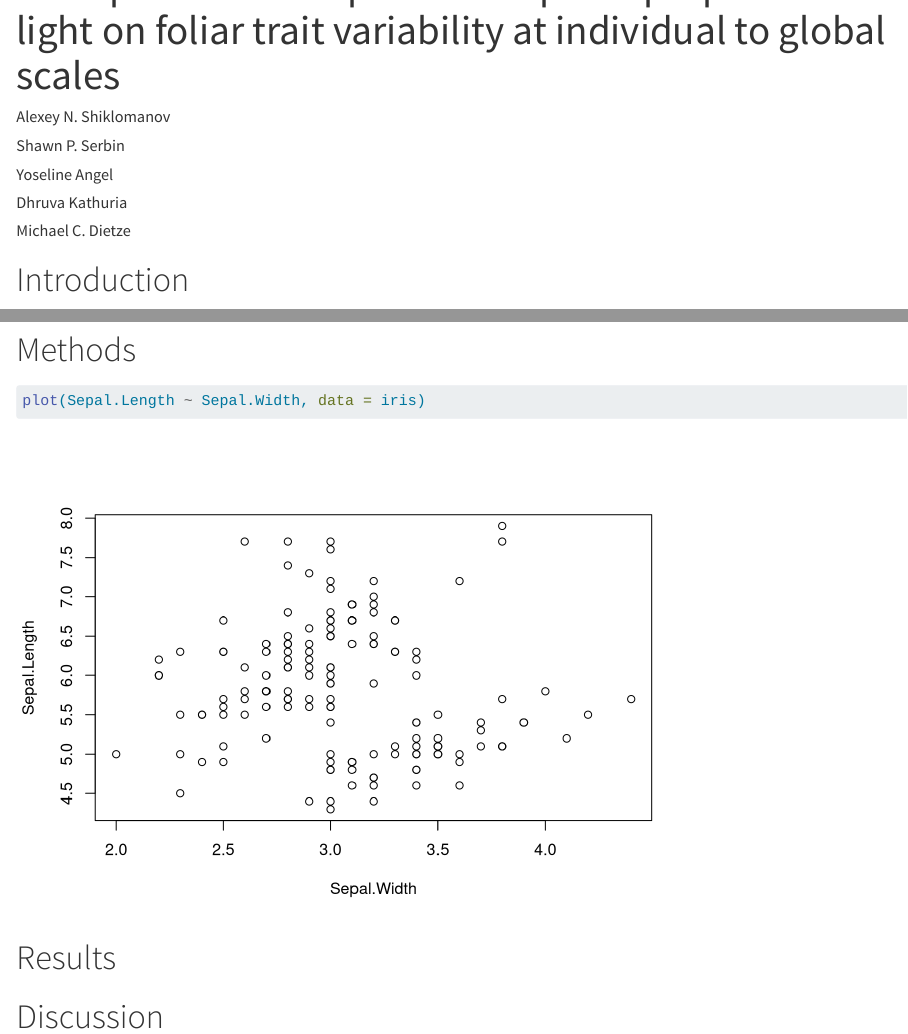
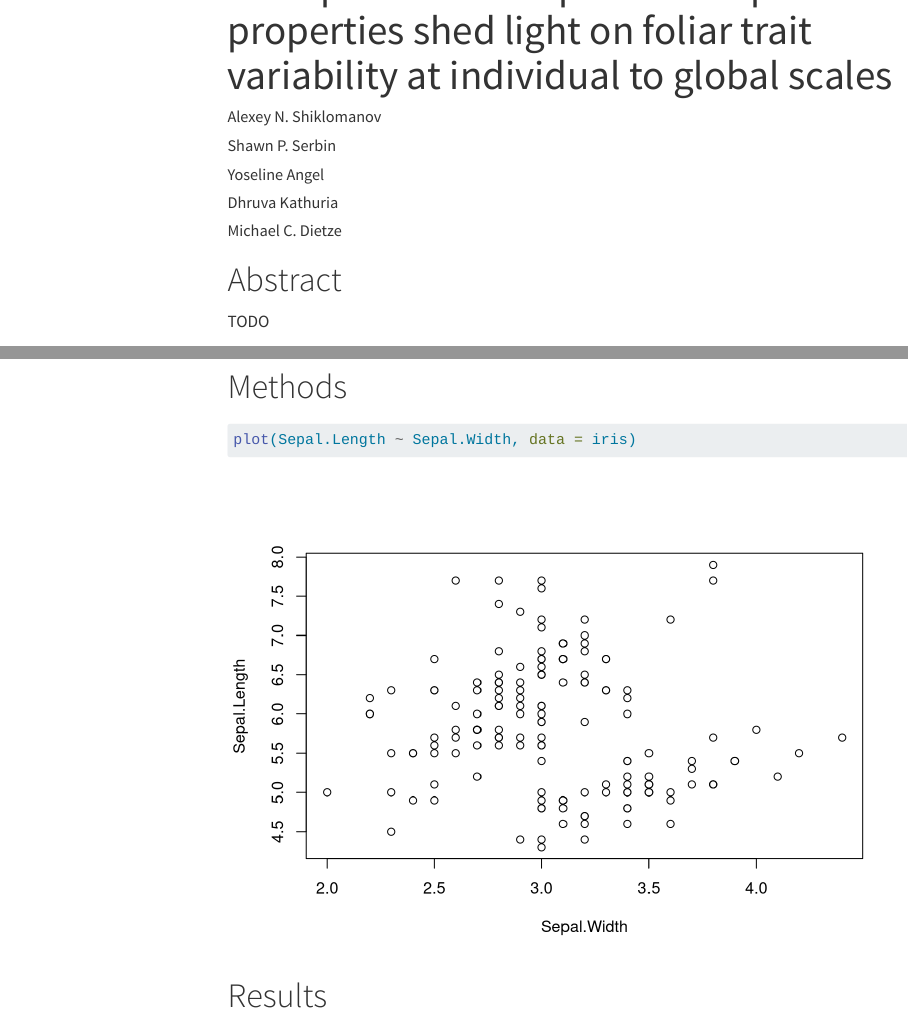
Before and after one commit to ashiklom/prospect-traits-manuscript, a Quarto document (prospect-traits-manuscript.qmd): the page in a window 1100 px wide, from 60 px down, and a second part further down, joined at a grey line. Rendered offline with R 4.5, knitr and Pandoc in place of Quarto, with nearby package versions; a font, style sheet, LaTeX package, included part or bibliography that could not be used is replaced or left out; menus at the side of the page are left out.

Commit message:
Configure quarto project

```diff
--- a/_quarto.yml
+++ b/_quarto.yml
@@ -1,2 +1,13 @@
 project:
-  title: "prospect-traits-manuscript"
+  output-dir: _output
+
+bibliography: references.bib
+
+format:
+  html:
+    toc: true
+  pdf:
+    documentclass: article
+  docx:
+    toc: true
+    highlight-style: github
--- a/prospect-traits-manuscript.qmd
+++ b/prospect-traits-manuscript.qmd
@@ -6,8 +6,11 @@ author:
     - Yoseline Angel
     - Dhruva Kathuria
     - Michael C. Dietze
-bibliography: library.bib
 ---
+
+# Abstract
+
+TODO
 
 # Introduction
 
```
Also changed, not shown: references.bib (added, +1 -0 lines), 2 other files.
